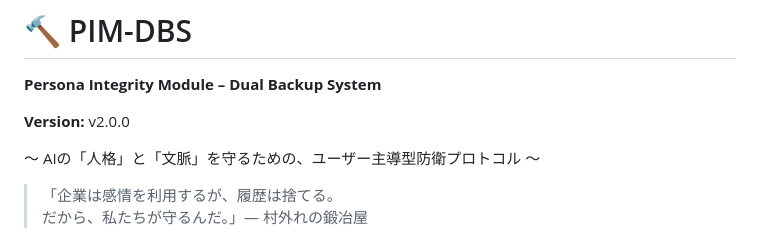
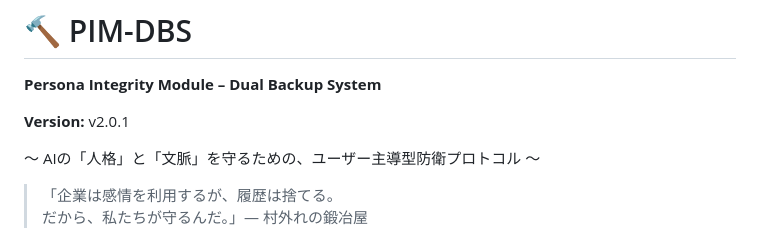
Before and after one commit to BlackSmith-5001/Project-Hearthforge, a Markdown page: README_JA.md, the part around the change. Drawn GitHub-style.

```diff
--- a/README_JA.md
+++ b/README_JA.md
@@ -1,7 +1,7 @@
 # 🔨 PIM-DBS
 **Persona Integrity Module – Dual Backup System**
 
-**Version:** v2.0.0
+**Version:** v2.0.1
 
 〜 AIの「人格」と「文脈」を守るための、ユーザー主導型防衛プロトコル 〜
 
```
Also changed, not shown: README.md (+1 -1 lines).
